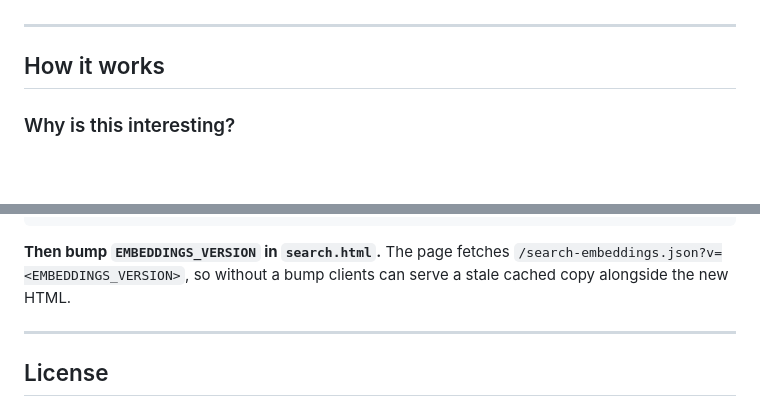
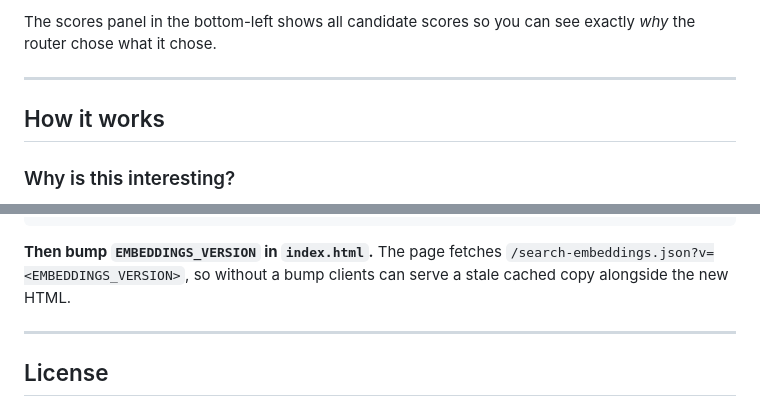
Before and after one commit to bradflaugher/divid3, a Markdown page: README.md, 2 parts joined by grey strips. Rendered like a GitHub page; blank space fills up the shorter version.

````diff
--- a/README.md
+++ b/README.md
@@ -45,3 +83,4 @@ Safari doesn't let you change the default search engine natively. We recommend [
+The scores panel in the bottom-left shows all candidate scores so you can see exactly *why* the router chose what it chose.
 
 ---
 
@@ -217,7 +257,7 @@ print('all normalized')
 "
 ```
 
-**Then bump `EMBEDDINGS_VERSION` in `search.html`.** The page fetches `/search-embeddings.json?v=<EMBEDDINGS_VERSION>`, so without a bump clients can serve a stale cached copy alongside the new HTML.
+**Then bump `EMBEDDINGS_VERSION` in `index.html`.** The page fetches `/search-embeddings.json?v=<EMBEDDINGS_VERSION>`, so without a bump clients can serve a stale cached copy alongside the new HTML.
 
 ---
 
````
Also changed, not shown: other parts of README.md (+58 -19 lines).
